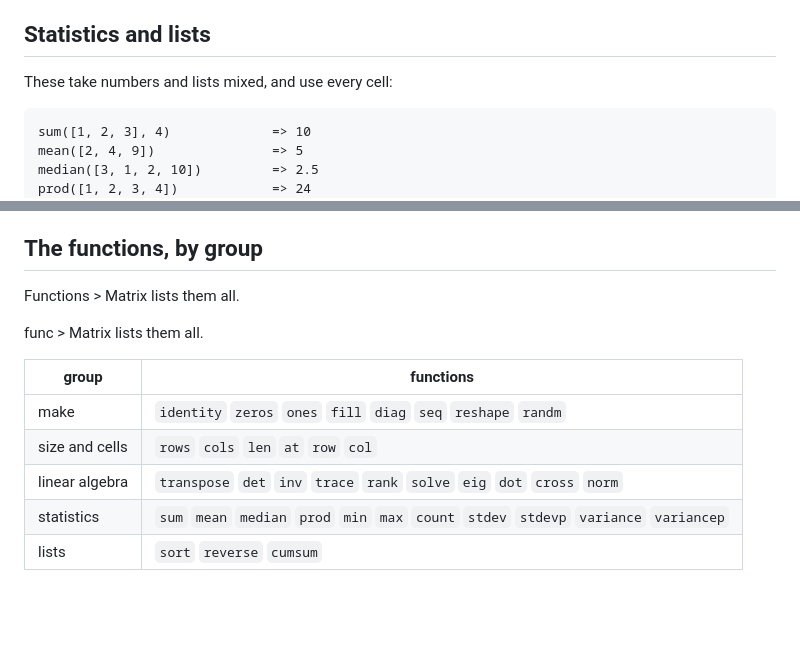
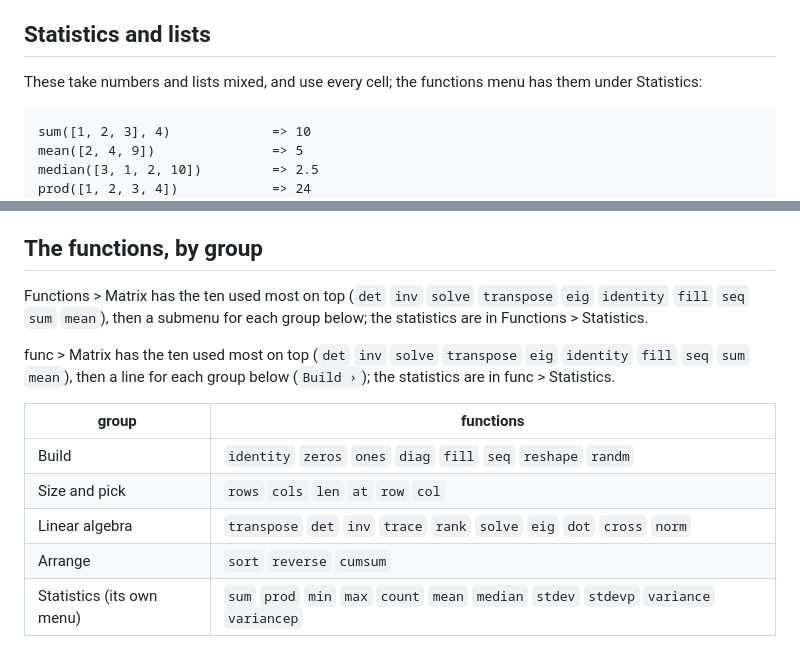
Before and after one commit to tuinui98/SoftCalc, a Markdown page: help/19-matrices.md, 2 parts joined by grey strips. GitHub-like rendering; blank space fills up the shorter version.

Commit message:
help: Functions > Matrix submenus and Functions > Statistics
Help 03's group table and help 19's function list follow the new menus;
menu-functions now shows Matrix > Build open.

Co-Authored-By: Claude Opus 5.5 <noreply@anthropic.com>

````diff
--- a/help/19-matrices.md
+++ b/help/19-matrices.md
@@ -155,7 +155,8 @@ norm([3, 4])                  => 5
 
 ## Statistics and lists
 
-These take numbers and lists mixed, and use every cell:
+These take numbers and lists mixed, and use every cell; the functions
+menu has them under Statistics:
 
 ```calc
 sum([1, 2, 3], 4)             => 10
@@ -236,16 +237,21 @@ lists the errors of lists and matrices.
 ## The functions, by group
 
 <!-- desktop -->
-Functions > Matrix lists them all.
+Functions > Matrix has the ten used most on top (`det` `inv` `solve`
+`transpose` `eig` `identity` `fill` `seq` `sum` `mean`), then a submenu
+for each group below; the statistics are in Functions > Statistics.
 <!-- /desktop -->
 <!-- web -->
-func > Matrix lists them all.
+func > Matrix has the ten used most on top (`det` `inv` `solve`
+`transpose` `eig` `identity` `fill` `seq` `sum` `mean`), then a line
+for each group below (`Build ›`); the statistics are in func >
+Statistics.
 <!-- /web -->
 
 | group | functions |
 |---|---|
-| make | `identity` `zeros` `ones` `fill` `diag` `seq` `reshape` `randm` |
-| size and cells | `rows` `cols` `len` `at` `row` `col` |
-| linear algebra | `transpose` `det` `inv` `trace` `rank` `solve` `eig` `dot` `cross` `norm` |
-| statistics | `sum` `mean` `median` `prod` `min` `max` `count` `stdev` `stdevp` `variance` `variancep` |
-| lists | `sort` `reverse` `cumsum` |
+| Build | `identity` `zeros` `ones` `diag` `fill` `seq` `reshape` `randm` |
+| Size and pick | `rows` `cols` `len` `at` `row` `col` |
+| Linear algebra | `transpose` `det` `inv` `trace` `rank` `solve` `eig` `dot` `cross` `norm` |
+| Arrange | `sort` `reverse` `cumsum` |
+| Statistics (its own menu) | `sum` `prod` `min` `max` `count` `mean` `median` `stdev` `stdevp` `variance` `variancep` |
````
Also changed, not shown: help/03-functions.md (+3 -2 lines), help/img/menu-functions.dark.png, help/img/menu-functions.light.png, 1 other file.
